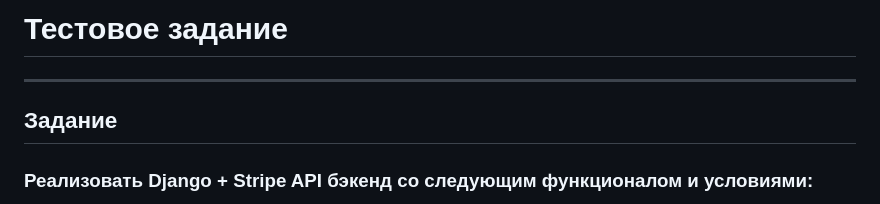
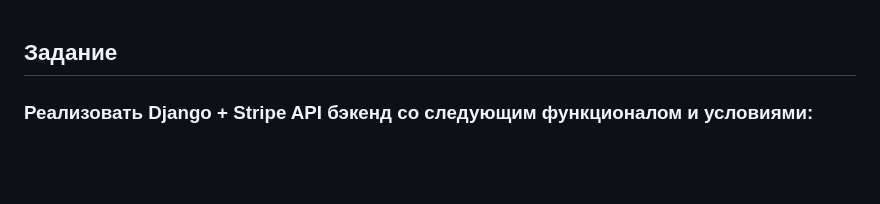
Before and after one commit to ezemskov24/rishat-test-task, a Markdown page: README.md, the part around the change. Rendered like a GitHub page; blank space fills up the shorter version.

```diff
--- a/README.md
+++ b/README.md
@@ -1,6 +1,3 @@
-# Тестовое задание
-***
-
 ## Задание
 ### Реализовать Django + Stripe API бэкенд со следующим функционалом и условиями:
 - Django Модель Item с полями (name, description, price)
```
